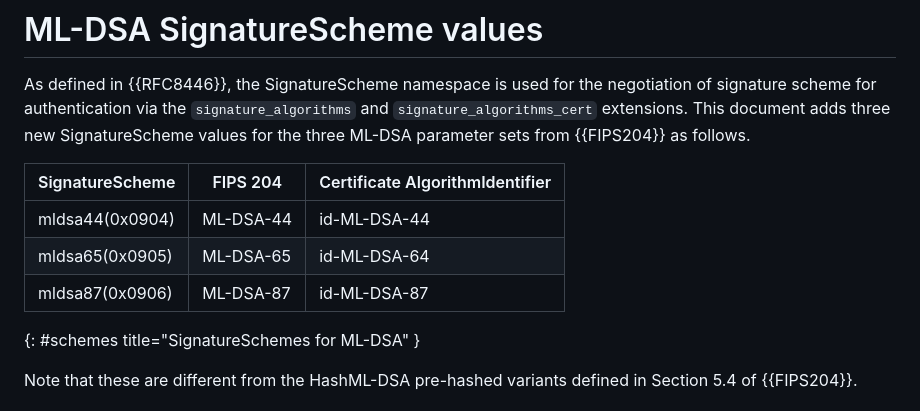
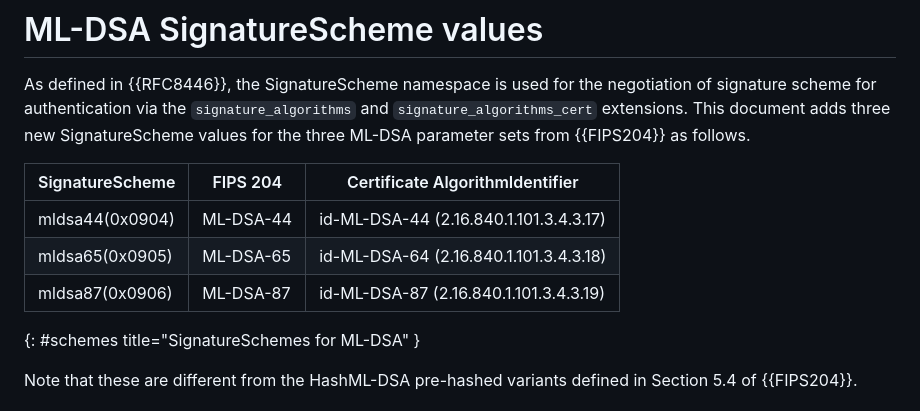
Before and after one commit to tlswg/tls-mldsa, a Markdown page: draft-ietf-tls-mldsa.md, the part around the change. GitHub-like rendering.

Commit message:
Expand AlgorithmIdentifier

```diff
--- a/draft-ietf-tls-mldsa.md
+++ b/draft-ietf-tls-mldsa.md
@@ -75,11 +75,11 @@ the negotiation of signature scheme for authentication via the
 This document adds three new SignatureScheme values for the three
 ML-DSA parameter sets from {{FIPS204}} as follows.
 
-| SignatureScheme | FIPS 204  | Certificate AlgorithmIdentifier |
-|-----------------|-----------|---------------------------------|
-| mldsa44(0x0904) | ML-DSA-44 | id-ML-DSA-44                    |
-| mldsa65(0x0905) | ML-DSA-65 | id-ML-DSA-64                    |
-| mldsa87(0x0906) | ML-DSA-87 | id-ML-DSA-87                    |
+| SignatureScheme | FIPS 204  | Certificate AlgorithmIdentifier        |
+|-----------------|-----------|----------------------------------------|
+| mldsa44(0x0904) | ML-DSA-44 | id-ML-DSA-44 (2.16.840.1.101.3.4.3.17) |
+| mldsa65(0x0905) | ML-DSA-65 | id-ML-DSA-64 (2.16.840.1.101.3.4.3.18) |
+| mldsa87(0x0906) | ML-DSA-87 | id-ML-DSA-87 (2.16.840.1.101.3.4.3.19) |
 {: #schemes title="SignatureSchemes for ML-DSA" }
 
 Note that these are different from the HashML-DSA pre-hashed
```
